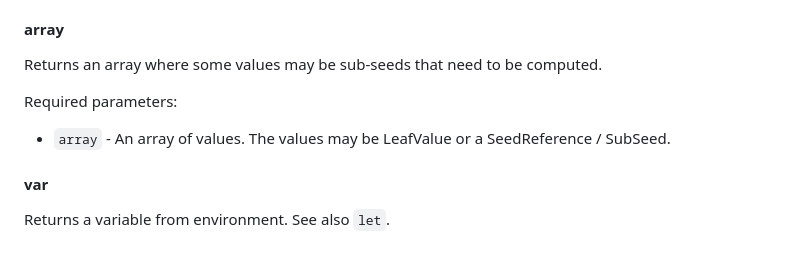
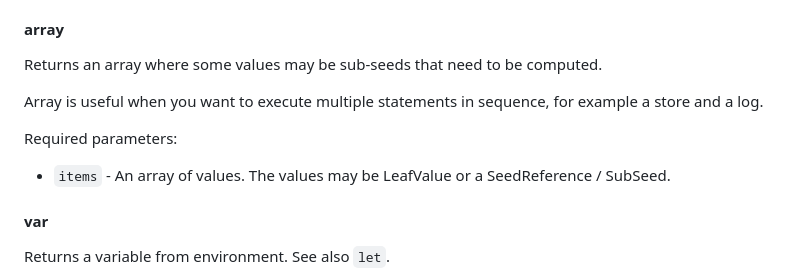
Before and after one commit to jkomoros/prompt-garden, a Markdown page: README.md, the part around the change. Rendered like a GitHub page; blank space fills up the shorter version.

Commit message:
Update documentation about uses of array seed_type.
Part of #27. Part of #36.

```diff
--- a/README.md
+++ b/README.md
@@ -407,8 +407,10 @@ Required parameters:
 
 Returns an array where some values may be sub-seeds that need to be computed.
 
+Array is useful when you want to execute multiple statements in sequence, for example a store and a log.
+
 Required parameters:
-- `array` - An array of values. The values may be LeafValue or a SeedReference / SubSeed.
+- `items` - An array of values. The values may be LeafValue or a SeedReference / SubSeed.
 
 #### var
 
```
